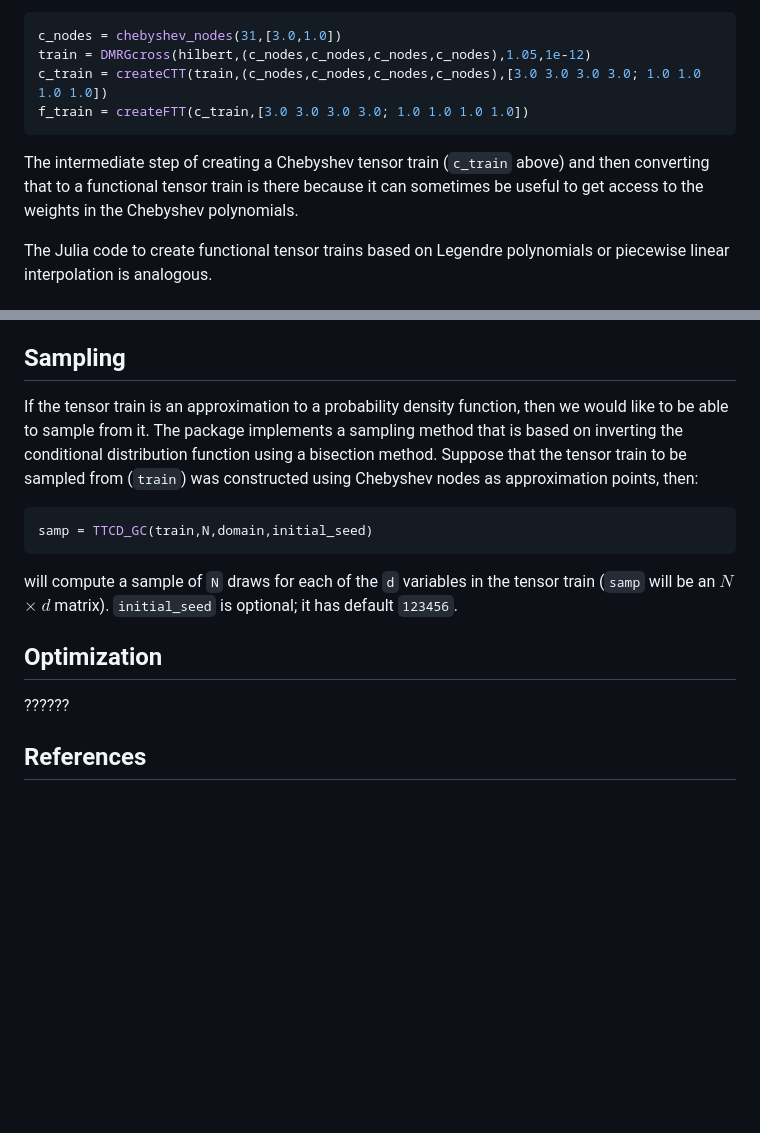
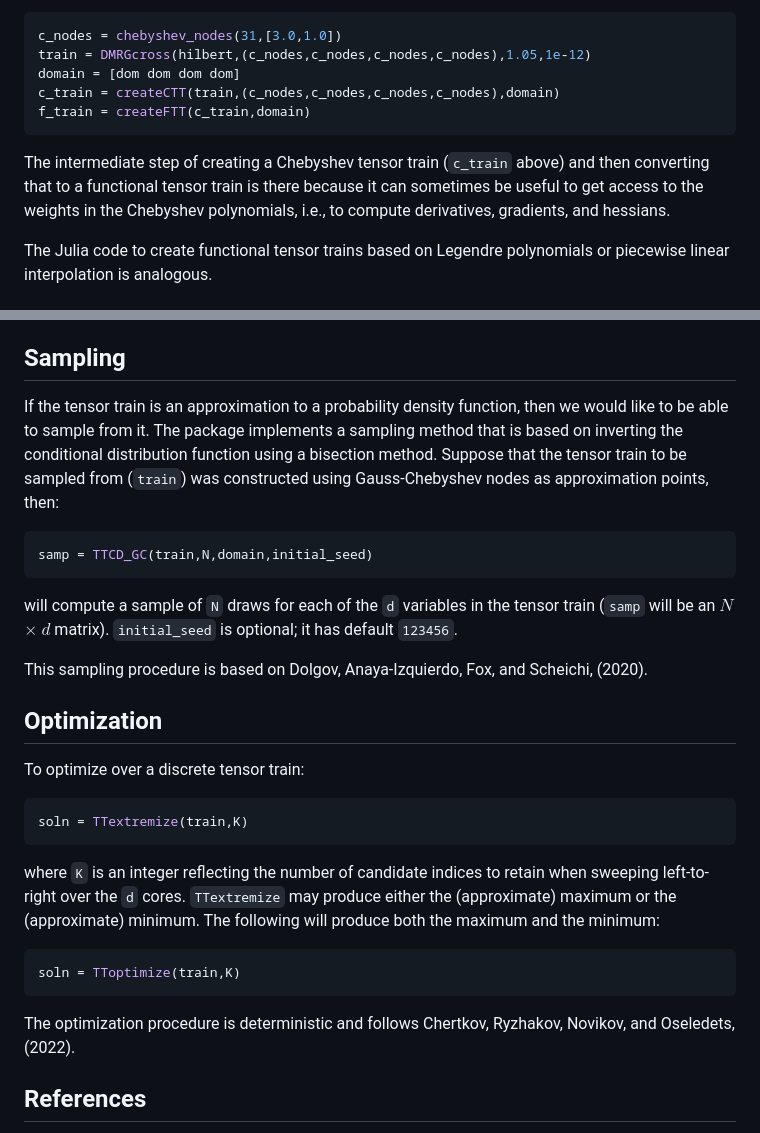
Before and after one commit to RJDennis/TensorTrainTools.jl, a Markdown page: README.md, 2 parts joined by grey strips. Rendered like a GitHub page; blank space fills up the shorter version.

````diff
--- a/README.md
+++ b/README.md
@@ -129,10 +129,11 @@ The following creates a functional tensor train where the univariate interpolati
 ```julia
 c_nodes = chebyshev_nodes(31,[3.0,1.0])
 train = DMRGcross(hilbert,(c_nodes,c_nodes,c_nodes,c_nodes),1.05,1e-12)
-c_train = createCTT(train,(c_nodes,c_nodes,c_nodes,c_nodes),[3.0 3.0 3.0 3.0; 1.0 1.0 1.0 1.0])
-f_train = createFTT(c_train,[3.0 3.0 3.0 3.0; 1.0 1.0 1.0 1.0])
+domain = [dom dom dom dom]
+c_train = createCTT(train,(c_nodes,c_nodes,c_nodes,c_nodes),domain)
+f_train = createFTT(c_train,domain)
 ```
-The intermediate step of creating a Chebyshev tensor train (`c_train` above) and then converting that to a functional tensor train is there because it can sometimes be useful to get access to the weights in the Chebyshev polynomials.
+The intermediate step of creating a Chebyshev tensor train (`c_train` above) and then converting that to a functional tensor train is there because it can sometimes be useful to get access to the weights in the Chebyshev polynomials, i.e., to compute derivatives, gradients, and hessians.
 
 The Julia code to create functional tensor trains based on Legendre polynomials or piecewise linear interpolation is analogous.
 
@@ -154,15 +155,26 @@ where `train` is the tensor train to be integrated, `ind` is an integer specifyi
 
 ## Sampling
 
-If the tensor train is an approximation to a probability density function, then we would like to be able to sample from it.  The package implements a sampling method that is based on inverting the conditional distribution function using a bisection method.  Suppose that the tensor train to be sampled from (`train`) was constructed using Chebyshev nodes as approximation points, then:
+If the tensor train is an approximation to a probability density function, then we would like to be able to sample from it.  The package implements a sampling method that is based on inverting the conditional distribution function using a bisection method.  Suppose that the tensor train to be sampled from (`train`) was constructed using Gauss-Chebyshev nodes as approximation points, then:
 ```julia
 samp = TTCD_GC(train,N,domain,initial_seed)
 ```
 will compute a sample of `N` draws for each of the `d` variables in the tensor train (`samp` will be an $N$ $\times$ $d$ matrix).  `initial_seed` is optional; it has default `123456`.
 
+This sampling procedure is based on Dolgov, Anaya-Izquierdo, Fox, and Scheichi, (2020).
+
 ## Optimization
 
-??????
+To optimize over a discrete tensor train:
+```julia
+soln = TTextremize(train,K)
+```
+where `K` is an integer reflecting the number of candidate indices to retain when sweeping left-to-right over the `d` cores.  `TTextremize` may produce either the (approximate) maximum or the (approximate) minimum.  The following will produce both the maximum and the minimum:
+```julia
+soln = TToptimize(train,K)
+```
+
+The optimization procedure is deterministic and follows Chertkov, Ryzhakov, Novikov, and Oseledets, (2022).
 
 ## References
 
````
